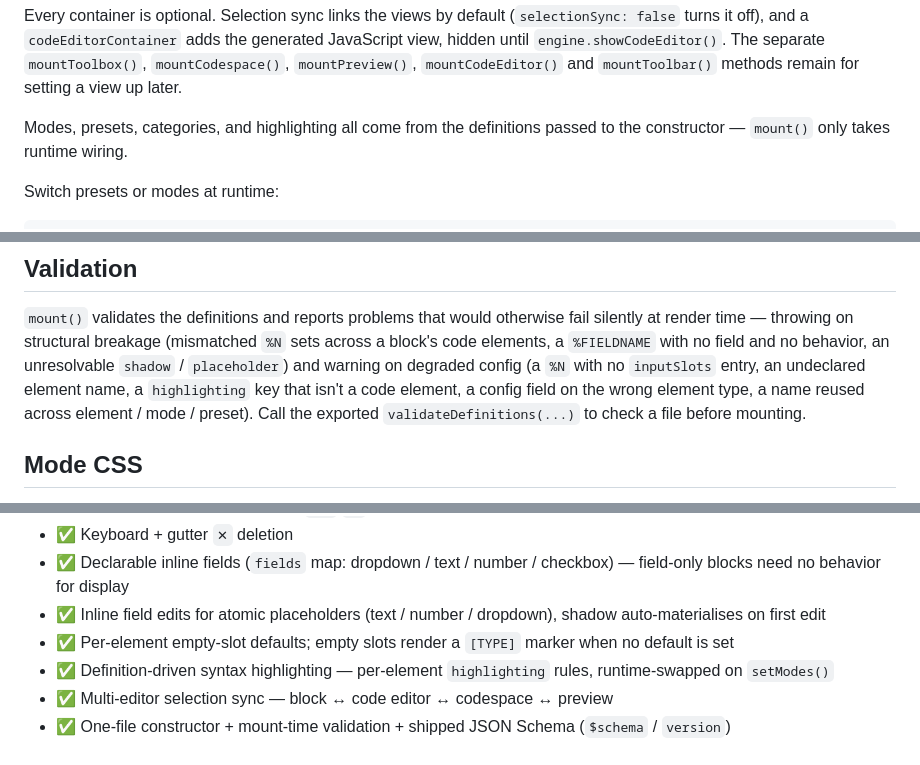
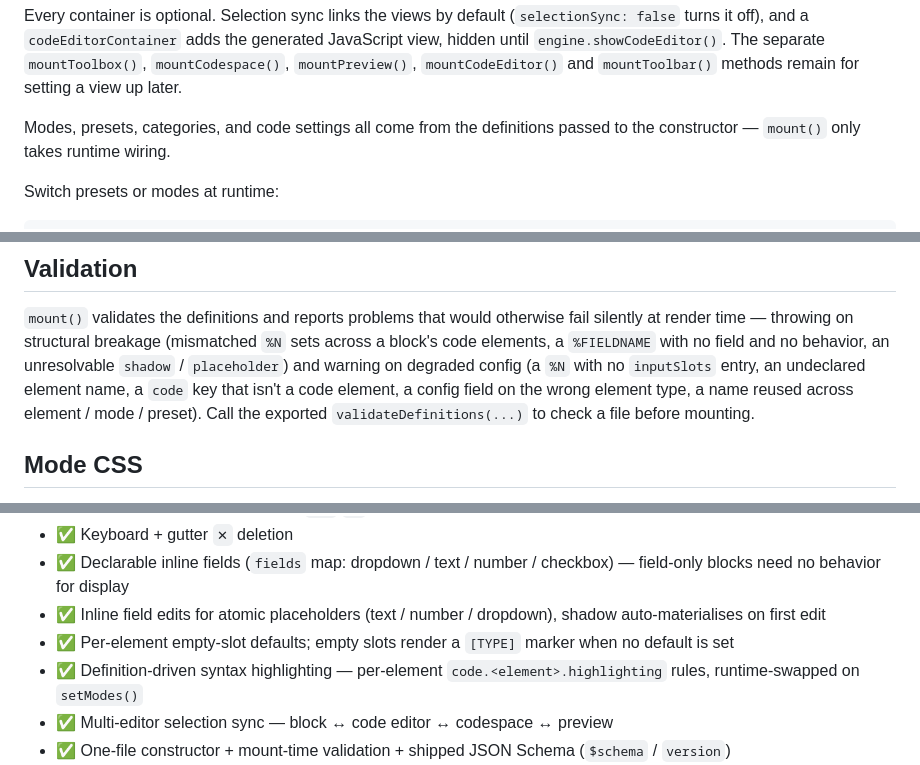
Before and after one commit to morphicblocks/morphic-blocks, a Markdown page: README.md, 3 parts joined by grey strips. Drawn GitHub-style.

```diff
--- a/README.md
+++ b/README.md
@@ -272,7 +272,7 @@ generated JavaScript view, hidden until `engine.showCodeEditor()`. The separate
 `mountToolbox()`, `mountCodespace()`, `mountPreview()`, `mountCodeEditor()` and
 `mountToolbar()` methods remain for setting a view up later.
 
-Modes, presets, categories, and highlighting all come from the definitions
+Modes, presets, categories, and code settings all come from the definitions
 passed to the constructor — `mount()` only takes runtime wiring.
 
 Switch presets or modes at runtime:
@@ -328,7 +328,7 @@ fail silently at render time — throwing on structural breakage (mismatched `%N
 sets across a block's code elements, a `%FIELDNAME` with no field and no
 behavior, an unresolvable `shadow` / `placeholder`) and warning on degraded
 config (a `%N` with no `inputSlots` entry, an undeclared element name, a
-`highlighting` key that isn't a code element, a config field on the wrong
+`code` key that isn't a code element, a config field on the wrong
 element type, a name reused across element / mode / preset). Call the exported
 `validateDefinitions(...)` to check a file before mounting.
 
@@ -374,7 +374,7 @@ Block colours can be driven from CSS via a custom property:
 - ✅ Declarable inline fields (`fields` map: dropdown / text / number / checkbox) — field-only blocks need no behavior for display
 - ✅ Inline field edits for atomic placeholders (text / number / dropdown), shadow auto-materialises on first edit
 - ✅ Per-element empty-slot defaults; empty slots render a `[TYPE]` marker when no default is set
-- ✅ Definition-driven syntax highlighting — per-element `highlighting` rules, runtime-swapped on `setModes()`
+- ✅ Definition-driven syntax highlighting — per-element `code.<element>.highlighting` rules, runtime-swapped on `setModes()`
 - ✅ Multi-editor selection sync — block ↔ code editor ↔ codespace ↔ preview
 - ✅ One-file constructor + mount-time validation + shipped JSON Schema (`$schema` / `version`)
 - ✅ Per-mode field rendering — a dropdown option's `display` map (keyed by element name) makes the shown text mode-aware (`True`/`true`, `and`/`&&`) while the stored value drives execution and codegen
```
Also changed, not shown: other parts of README.md (+8 -8 lines), CLAUDE.md (+4 -3 lines).
